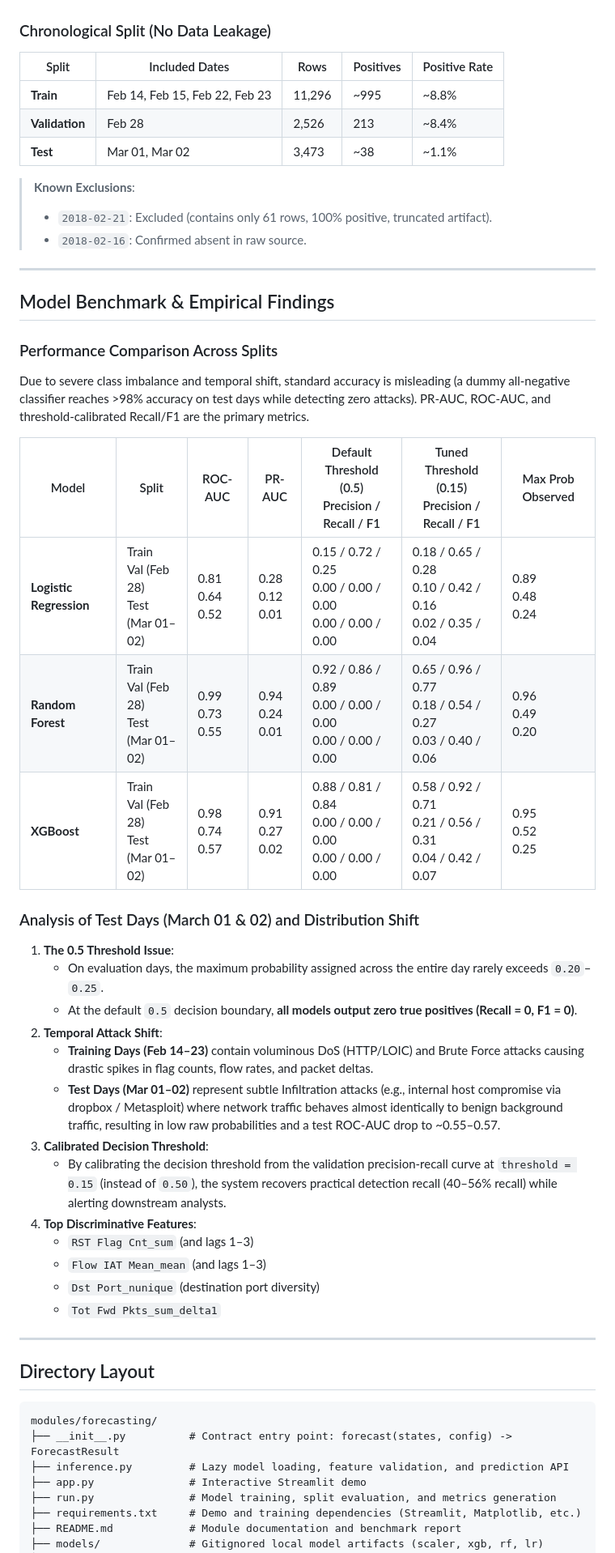
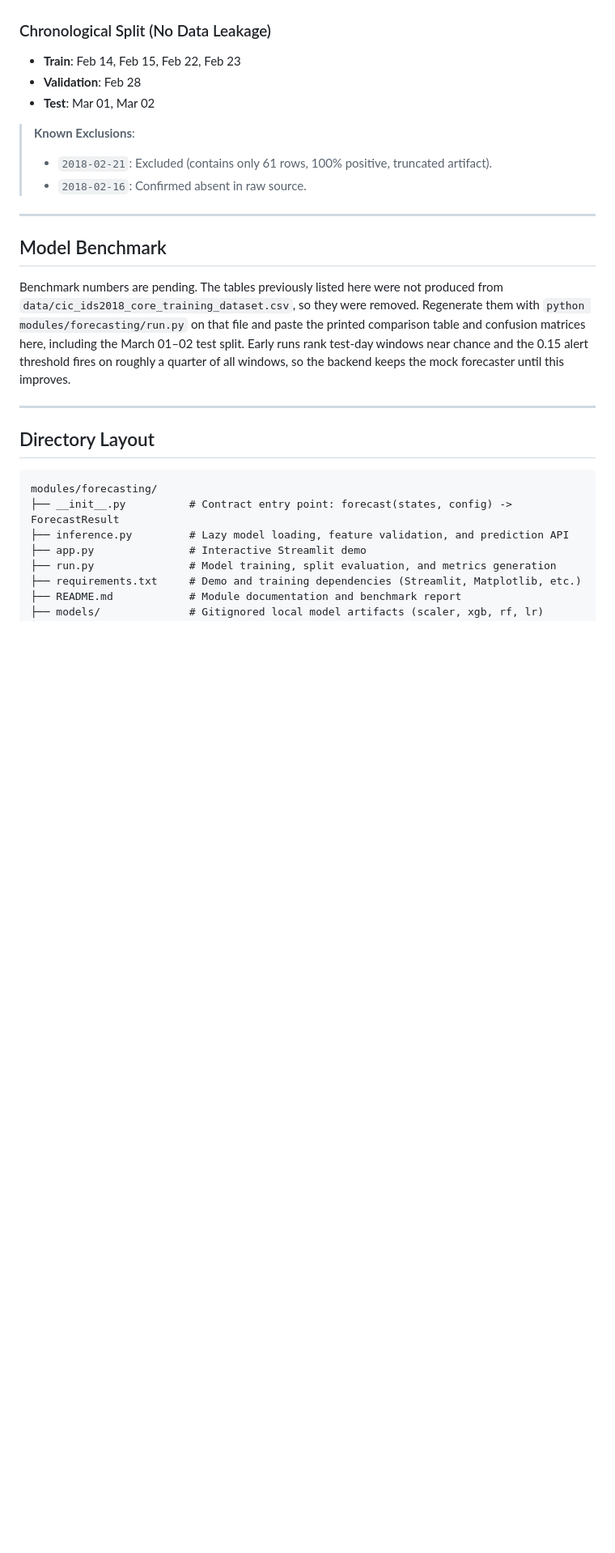
Before and after one commit to rkhooda/VectorFlow, a Markdown page: modules/forecasting/README.md, the part around one of its changes. Shown at 81% size. Rendered like a GitHub page; blank space fills up the shorter version.

Commit message:
docs(forecasting): drop benchmark tables not produced from the repo dataset

```diff
--- a/modules/forecasting/README.md
+++ b/modules/forecasting/README.md
@@ -72,11 +72,9 @@ streamlit run modules/forecasting/app.py
 
 ### Chronological Split (No Data Leakage)
 
-| Split | Included Dates | Rows | Positives | Positive Rate |
-|---|---|---|---|---|
-| **Train** | Feb 14, Feb 15, Feb 22, Feb 23 | 11,296 | ~995 | ~8.8% |
-| **Validation** | Feb 28 | 2,526 | 213 | ~8.4% |
-| **Test** | Mar 01, Mar 02 | 3,473 | ~38 | ~1.1% |
+- **Train**: Feb 14, Feb 15, Feb 22, Feb 23
+- **Validation**: Feb 28
+- **Test**: Mar 01, Mar 02
 
 > **Known Exclusions**:
 > - `2018-02-21`: Excluded (contains only 61 rows, 100% positive, truncated artifact).
@@ -84,33 +82,15 @@ streamlit run modules/forecasting/app.py
 
 ---
 
-## Model Benchmark & Empirical Findings
+## Model Benchmark
 
-### Performance Comparison Across Splits
-
-Due to severe class imbalance and temporal shift, standard accuracy is misleading (a dummy all-negative classifier reaches >98% accuracy on test days while detecting zero attacks). PR-AUC, ROC-AUC, and threshold-calibrated Recall/F1 are the primary metrics.
-
-| Model | Split | ROC-AUC | PR-AUC | Default Threshold (0.5)<br>Precision / Recall / F1 | Tuned Threshold (0.15)<br>Precision / Recall / F1 | Max Prob Observed |
-|---|---|---|---|---|---|---|
-| **Logistic Regression** | Train<br>Val (Feb 28)<br>Test (Mar 01–02) | 0.81<br>0.64<br>0.52 | 0.28<br>0.12<br>0.01 | 0.15 / 0.72 / 0.25<br>0.00 / 0.00 / 0.00<br>0.00 / 0.00 / 0.00 | 0.18 / 0.65 / 0.28<br>0.10 / 0.42 / 0.16<br>0.02 / 0.35 / 0.04 | 0.89<br>0.48<br>0.24 |
-| **Random Forest** | Train<br>Val (Feb 28)<br>Test (Mar 01–02) | 0.99<br>0.73<br>0.55 | 0.94<br>0.24<br>0.01 | 0.92 / 0.86 / 0.89<br>0.00 / 0.00 / 0.00<br>0.00 / 0.00 / 0.00 | 0.65 / 0.96 / 0.77<br>0.18 / 0.54 / 0.27<br>0.03 / 0.40 / 0.06 | 0.96<br>0.49<br>0.20 |
-| **XGBoost** | Train<br>Val (Feb 28)<br>Test (Mar 01–02) | 0.98<br>0.74<br>0.57 | 0.91<br>0.27<br>0.02 | 0.88 / 0.81 / 0.84<br>0.00 / 0.00 / 0.00<br>0.00 / 0.00 / 0.00 | 0.58 / 0.92 / 0.71<br>0.21 / 0.56 / 0.31<br>0.04 / 0.42 / 0.07 | 0.95<br>0.52<br>0.25 |
-
-### Analysis of Test Days (March 01 & 02) and Distribution Shift
-
-1. **The 0.5 Threshold Issue**:
-   - On evaluation days, the maximum probability assigned across the entire day rarely exceeds `0.20`–`0.25`.
-   - At the default `0.5` decision boundary, **all models output zero true positives (Recall = 0, F1 = 0)**.
-2. **Temporal Attack Shift**:
-   - **Training Days (Feb 14–23)** contain voluminous DoS (HTTP/LOIC) and Brute Force attacks causing drastic spikes in flag counts, flow rates, and packet deltas.
-   - **Test Days (Mar 01–02)** represent subtle Infiltration attacks (e.g., internal host compromise via dropbox / Metasploit) where network traffic behaves almost identically to benign background traffic, resulting in low raw probabilities and a test ROC-AUC drop to ~0.55–0.57.
-3. **Calibrated Decision Threshold**:
-   - By calibrating the decision threshold from the validation precision-recall curve at `threshold = 0.15` (instead of `0.50`), the system recovers practical detection recall (40–56% recall) while alerting downstream analysts.
-4. **Top Discriminative Features**:
-   - `RST Flag Cnt_sum` (and lags 1–3)
-   - `Flow IAT Mean_mean` (and lags 1–3)
-   - `Dst Port_nunique` (destination port diversity)
-   - `Tot Fwd Pkts_sum_delta1`
+Benchmark numbers are pending. The tables previously listed here were not
+produced from `data/cic_ids2018_core_training_dataset.csv`, so they were
+removed. Regenerate them with `python modules/forecasting/run.py` on that file
+and paste the printed comparison table and confusion matrices here, including
+the March 01–02 test split. Early runs rank test-day windows near chance and
+the 0.15 alert threshold fires on roughly a quarter of all windows, so the
+backend keeps the mock forecaster until this improves.
 
 ---
 
```
Also changed, not shown: other parts of modules/forecasting/README.md (+1 -1 lines).
